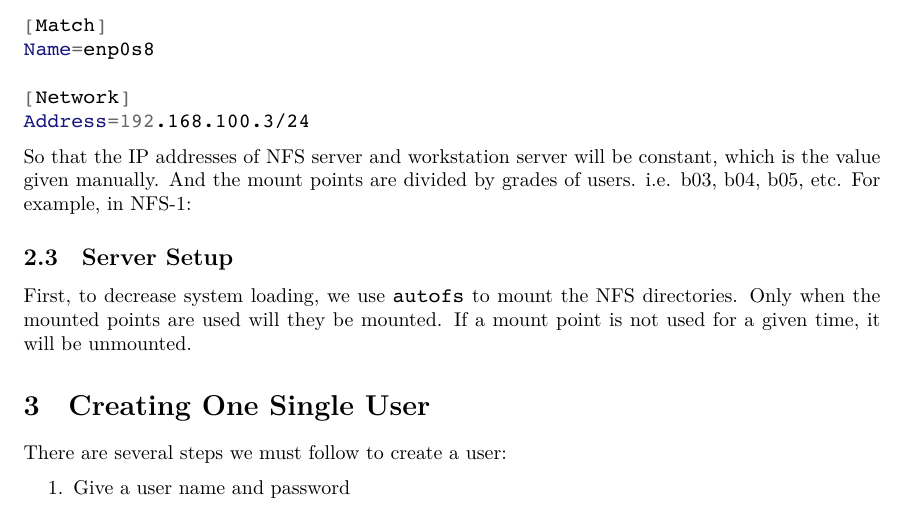
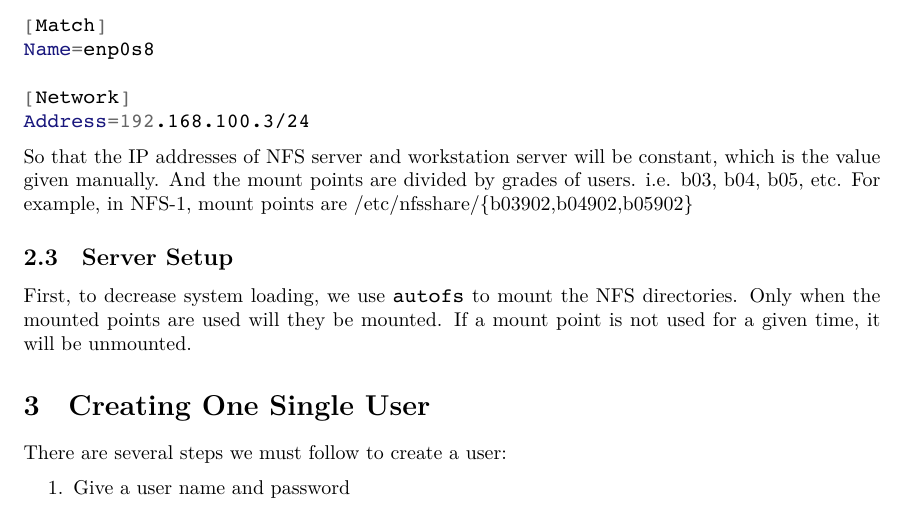
Before and after one commit to NTUwanderer/NASA_Final, a LaTeX document (Report/Report.tex): part of page 2 of 4, cut so that both start at the same text. The pictures show the PDF file Report/Report.pdf that the author committed with the source.

Commit message:
Report Updated, add/remove users done

```diff
--- a/Report/Report.tex
+++ b/Report/Report.tex
@@ -44,7 +44,8 @@ Name=enp0s8
 Address=192.168.100.3/24
 \end{minted}
 So that the IP addresses of NFS server and workstation server will be constant, which is the value given manually.
-And the mount points are divided by grades of users. i.e. b03, b04, b05, etc. For example, in NFS-1:
+And the mount points are divided by grades of users. i.e. b03, b04, b05, etc. For example, in NFS-1, mount points are
+/etc/nfsshare/\{b03902,b04902,b05902\}
 \subsection{Server Setup}
 First, to decrease system loading, we use {\cs autofs} to mount the NFS directories. Only when the mounted points are used will they be mounted.
 If a mount point is not used for a given time, it will be unmounted.
```
Also changed, not shown: Report/Fig2.png, Report/Report.pdf, Report/Report.tex (2 more changed lines).
